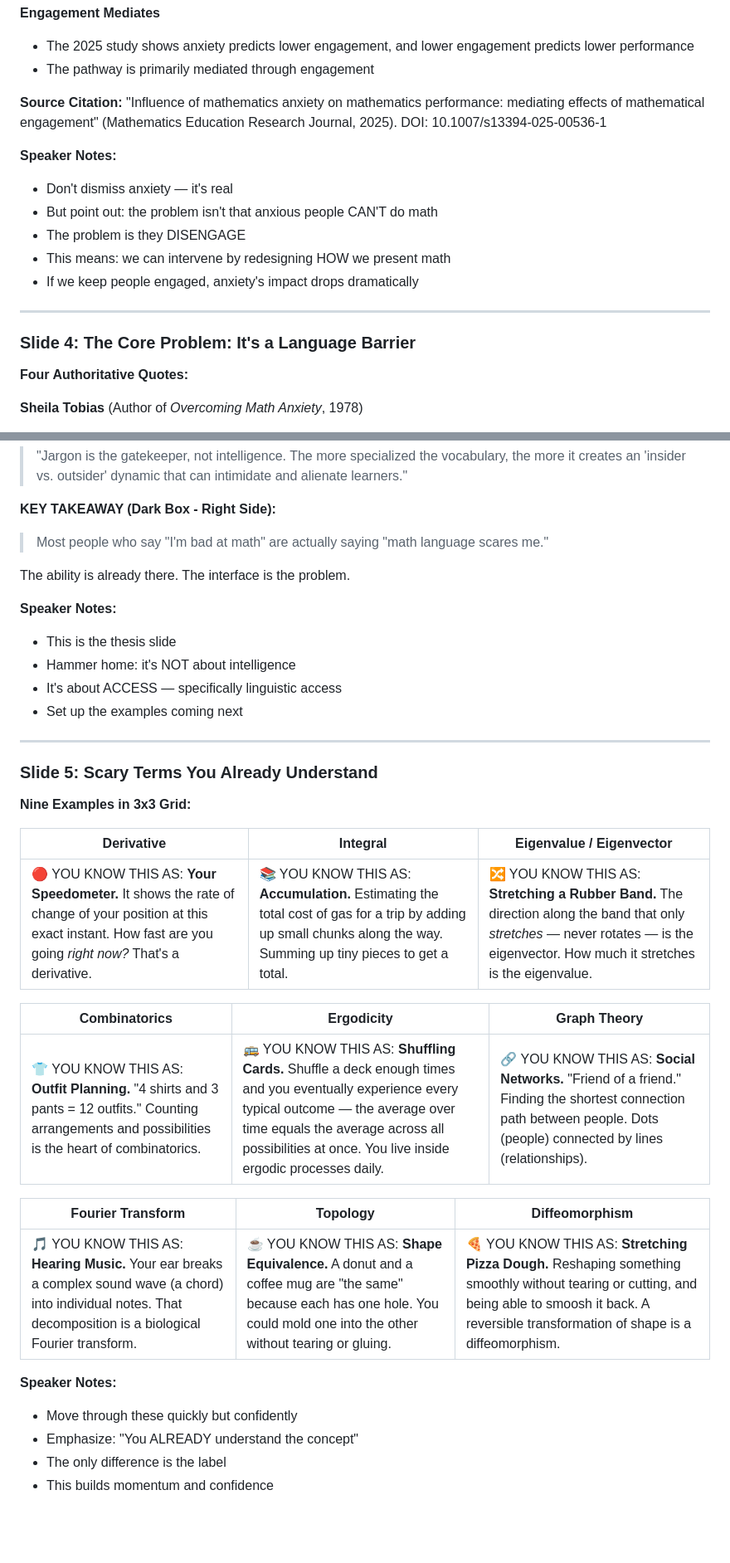
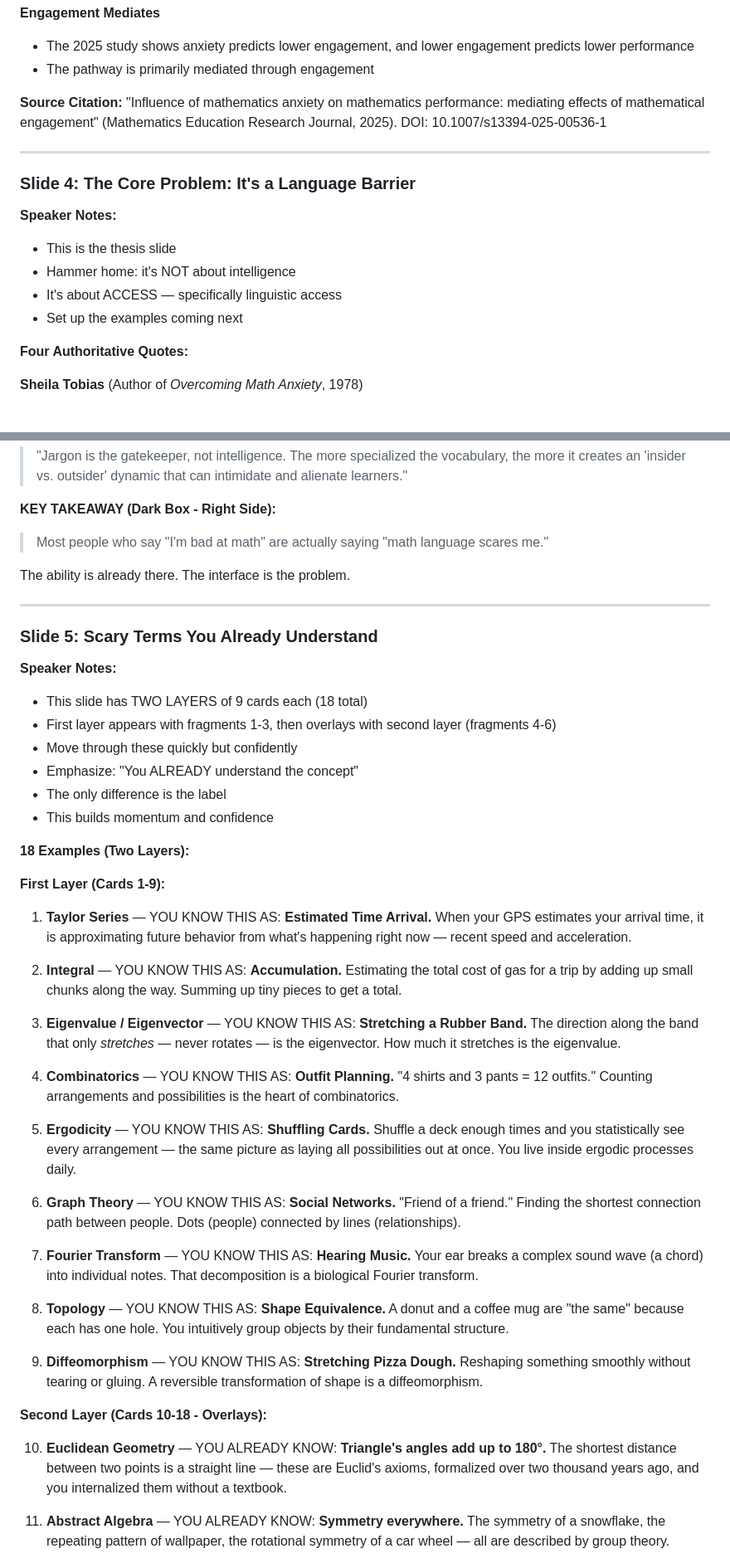
Before and after one commit to tmchuynh/Math-Failed-You, a Markdown page: Presentation_Outline.md, 2 parts joined by grey strips. Shown at 83% size. Drawn GitHub-style; blank space fills up the shorter version.

```diff
--- a/Presentation_Outline.md
+++ b/Presentation_Outline.md
@@ -80,16 +94,16 @@ Anxiety still matters because it suppresses engagement. If we can standardize hi
 **Source Citation:**
 "Influence of mathematics anxiety on mathematics performance: mediating effects of mathematical engagement" (Mathematics Education Research Journal, 2025). DOI: 10.1007/s13394-025-00536-1
 
-**Speaker Notes:**
-- Don't dismiss anxiety — it's real
-- But point out: the problem isn't that anxious people CAN'T do math
-- The problem is they DISENGAGE
-- This means: we can intervene by redesigning HOW we present math
-- If we keep people engaged, anxiety's impact drops dramatically
-
 ---
 
 ### Slide 4: The Core Problem: It's a Language Barrier
+
+**Speaker Notes:**
+- This is the thesis slide
+- Hammer home: it's NOT about intelligence
+- It's about ACCESS — specifically linguistic access
+- Set up the examples coming next
+
 
 **Four Authoritative Quotes:**
 
@@ -110,33 +124,44 @@ Anxiety still matters because it suppresses engagement. If we can standardize hi
 
 The ability is already there. The interface is the problem.
 
-**Speaker Notes:**
-- This is the thesis slide
-- Hammer home: it's NOT about intelligence
-- It's about ACCESS — specifically linguistic access
-- Set up the examples coming next
-
 ---
 
 ### Slide 5: Scary Terms You Already Understand
 
-**Nine Examples in 3x3 Grid:**
-
-| **Derivative** | **Integral** | **Eigenvalue / Eigenvector** |
-|---|---|---|
-| 🔴 YOU KNOW THIS AS: **Your Speedometer.** It shows the rate of change of your position at this exact instant. How fast are you going *right now?* That's a derivative. | 📚 YOU KNOW THIS AS: **Accumulation.** Estimating the total cost of gas for a trip by adding up small chunks along the way. Summing up tiny pieces to get a total. | 🔀 YOU KNOW THIS AS: **Stretching a Rubber Band.** The direction along the band that only *stretches* — never rotates — is the eigenvector. How much it stretches is the eigenvalue. |
-
-| **Combinatorics** | **Ergodicity** | **Graph Theory** |
-|---|---|---|
-| 👕 YOU KNOW THIS AS: **Outfit Planning.** "4 shirts and 3 pants = 12 outfits." Counting arrangements and possibilities is the heart of combinatorics. | 🚌 YOU KNOW THIS AS: **Shuffling Cards.** Shuffle a deck enough times and you eventually experience every typical outcome — the average over time equals the average across all possibilities at once. You live inside ergodic processes daily. | 🔗 YOU KNOW THIS AS: **Social Networks.** "Friend of a friend." Finding the shortest connection path between people. Dots (people) connected by lines (relationships). |
-
-| **Fourier Transform** | **Topology** | **Diffeomorphism** |
-|---|---|---|
-| 🎵 YOU KNOW THIS AS: **Hearing Music.** Your ear breaks a complex sound wave (a chord) into individual notes. That decomposition is a biological Fourier transform. | ☕ YOU KNOW THIS AS: **Shape Equivalence.** A donut and a coffee mug are "the same" because each has one hole. You could mold one into the other without tearing or gluing. | 🍕 YOU KNOW THIS AS: **Stretching Pizza Dough.** Reshaping something smoothly without tearing or cutting, and being able to smoosh it back. A reversible transformation of shape is a diffeomorphism. |
-
 **Speaker Notes:**
+- This slide has TWO LAYERS of 9 cards each (18 total)
+- First layer appears with fragments 1-3, then overlays with second layer (fragments 4-6)
 - Move through these quickly but confidently
 - Emphasize: "You ALREADY understand the concept"
 - The only difference is the label
 - This builds momentum and confidence
 
+
+**18 Examples (Two Layers):**
+
+**First Layer (Cards 1-9):**
+
+1. **Taylor Series** — YOU KNOW THIS AS: **Estimated Time Arrival.** When your GPS estimates your arrival time, it is approximating future behavior from what's happening right now — recent speed and acceleration.
+
+2. **Integral** — YOU KNOW THIS AS: **Accumulation.** Estimating the total cost of gas for a trip by adding up small chunks along the way. Summing up tiny pieces to get a total.
+
+3. **Eigenvalue / Eigenvector** — YOU KNOW THIS AS: **Stretching a Rubber Band.** The direction along the band that only *stretches* — never rotates — is the eigenvector. How much it stretches is the eigenvalue.
+
+4. **Combinatorics** — YOU KNOW THIS AS: **Outfit Planning.** "4 shirts and 3 pants = 12 outfits." Counting arrangements and possibilities is the heart of combinatorics.
+
+5. **Ergodicity** — YOU KNOW THIS AS: **Shuffling Cards.** Shuffle a deck enough times and you statistically see every arrangement — the same picture as laying all possibilities out at once. You live inside ergodic processes daily.
+
+6. **Graph Theory** — YOU KNOW THIS AS: **Social Networks.** "Friend of a friend." Finding the shortest connection path between people. Dots (people) connected by lines (relationships).
+
+7. **Fourier Transform** — YOU KNOW THIS AS: **Hearing Music.** Your ear breaks a complex sound wave (a chord) into individual notes. That decomposition is a biological Fourier transform.
+
+8. **Topology** — YOU KNOW THIS AS: **Shape Equivalence.** A donut and a coffee mug are "the same" because each has one hole. You intuitively group objects by their fundamental structure.
+
+9. **Diffeomorphism** — YOU KNOW THIS AS: **Stretching Pizza Dough.** Reshaping something smoothly without tearing or gluing. A reversible transformation of shape is a diffeomorphism.
+
+**Second Layer (Cards 10-18 - Overlays):**
+
+10. **Euclidean Geometry** — YOU ALREADY KNOW: **Triangle's angles add up to 180°.** The shortest distance between two points is a straight line — these are Euclid's axioms, formalized over two thousand years ago, and you internalized them without a textbook.
+
+11. **Abstract Algebra** — YOU ALREADY KNOW: **Symmetry everywhere.** The symmetry of a snowflake, the repeating pattern of wallpaper, the rotational symmetry of a car wheel — all are described by group theory.
+
```
Also changed, not shown: other parts of Presentation_Outline.md (+173 -159 lines).
